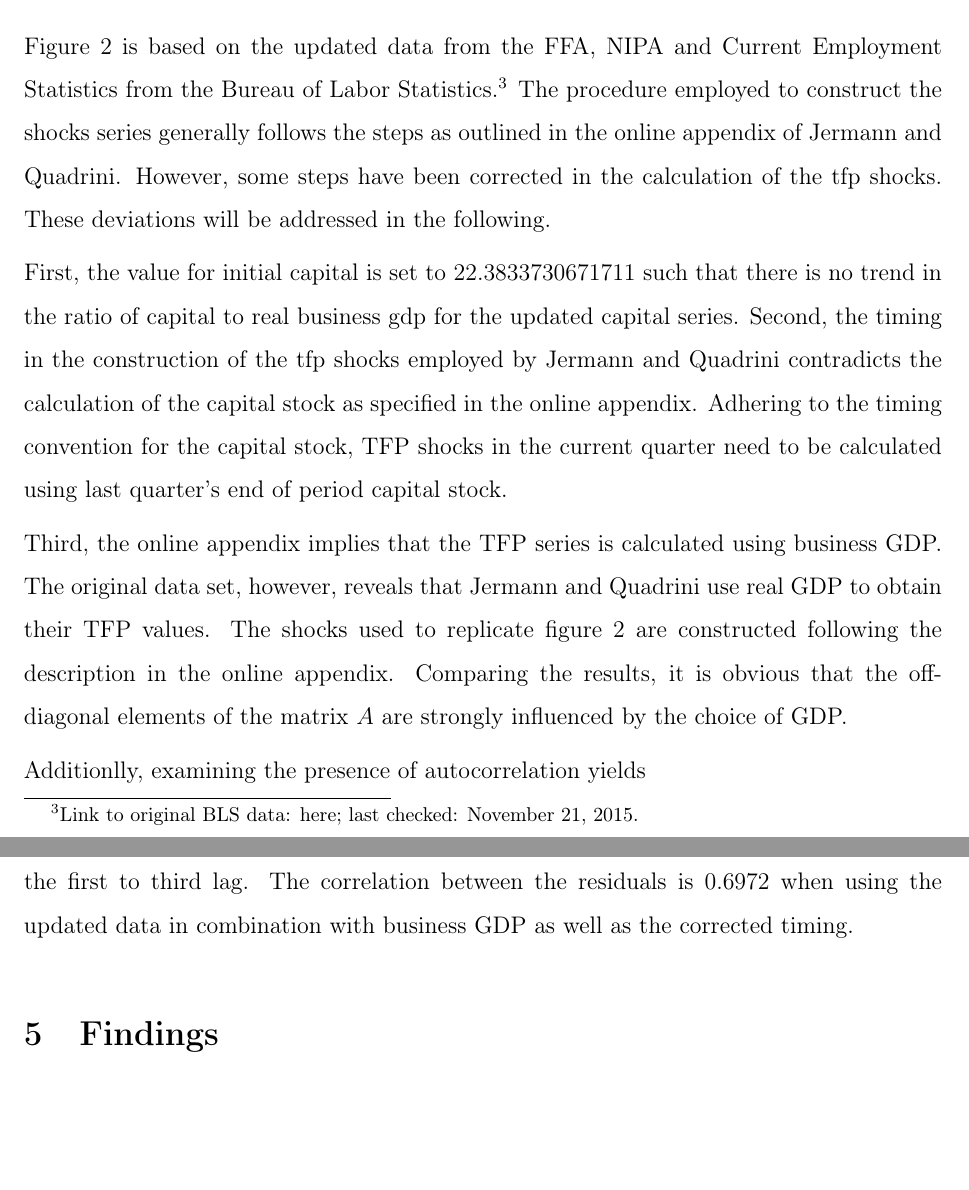
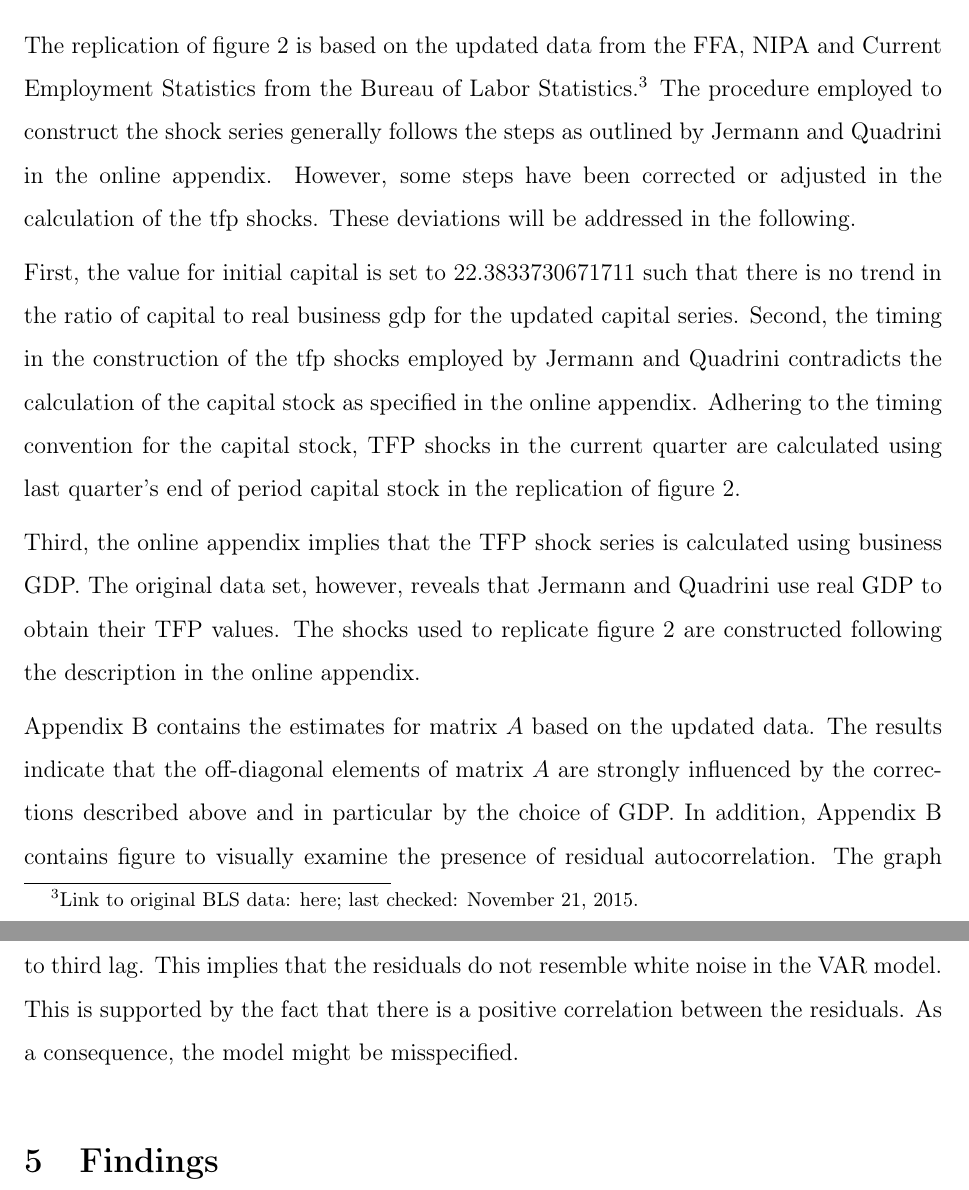
Before and after one commit to nkuhlen/replication-study-financial-macro, a LaTeX paper (src/paper/replication_report.tex, which reads src/paper/section_shock_construction.tex): two parts of pages 4 and 5 of 7 before the commit and two parts of pages 4 and 5 of 8 after it, joined at a grey line, cut so that both start at the same text, the shorter picture padded with empty space. Compiled offline with pdfLaTeX.

Commit message:
First draft of section 4

```diff
--- a/src/paper/section_shock_construction.tex
+++ b/src/paper/section_shock_construction.tex
@@ -10,23 +10,13 @@
 
 \end{figure}
 
-Figure \ref{fig:figure_2} is based on the updated data from the FFA, NIPA and Current Employment Statistics from the Bureau of Labor Statistics.\footnote{Link to original BLS data: \href{https://research.stlouisfed.org/fred2/series/AWHI/downloaddata}{here}; last checked: November 21, 2015.}
-The procedure employed to construct the shocks series generally follows the steps as outlined in the online appendix of \citeauthor{JERMANNfinancial}. However, some steps have been corrected in the calculation of the tfp shocks. These deviations will be addressed in the following.
+The replication of figure \ref{fig:figure_2} is based on the updated data from the FFA, NIPA and Current Employment Statistics from the Bureau of Labor Statistics.\footnote{Link to original BLS data: \href{https://research.stlouisfed.org/fred2/series/AWHI/downloaddata}{here}; last checked: November 21, 2015.}
+The procedure employed to construct the shock series generally follows the steps as outlined by \citeauthor{JERMANNfinancial} in the online appendix. However, some steps have been corrected or adjusted in the calculation of the tfp shocks. These deviations will be addressed in the following.
 
-First, the value for initial capital is set to $22.3833730671711$ such that there is no trend in the ratio of capital to real business gdp for the updated capital series. Second, the timing in the construction of the tfp shocks employed by \citeauthor{JERMANNfinancial} contradicts the calculation of the capital stock as specified in the online appendix. Adhering to the timing convention for the capital stock, TFP shocks in the current quarter need to be calculated using last quarter's end of period capital stock.
-% To correct for this, TFP shocks are now based on capital from period $t-1$.
+First, the value for initial capital is set to $22.3833730671711$ such that there is no trend in the ratio of capital to real business gdp for the updated capital series. Second, the timing in the construction of the tfp shocks employed by \citeauthor{JERMANNfinancial} contradicts the calculation of the capital stock as specified in the online appendix. Adhering to the timing convention for the capital stock, TFP shocks in the current quarter are calculated using last quarter's end of period capital stock in the replication of figure \ref{fig:figure_2}.
 
-Third, the online appendix implies that the TFP series is calculated using
-% business value added from NIPA (Table 1.3.5) divided by the price index for business value added from NIPA (Table 1.3.4).
-business GDP.
-The original data set, however, reveals that \citeauthor{JERMANNfinancial} use real GDP to obtain their TFP values. The shocks used to replicate figure \ref{fig:figure_2} are constructed following the description in the online appendix. Comparing the results, it is obvious that the off-diagonal elements of the matrix $A$ are strongly influenced by the choice of GDP.
+Third, the online appendix implies that the TFP shock series is calculated using business GDP. The original data set, however, reveals that \citeauthor{JERMANNfinancial} use real GDP to obtain their TFP values. The shocks used to replicate figure \ref{fig:figure_2} are constructed following the description in the online appendix.
 
-% I discovered that, in order to replicate the exact results from the paper, one needs to use the data from the text files provided with the gauss code as using the excel files leads to slightly different results. This might be due to the fact that in the text file numbers are cut off after the 4th decimal.
-Additionlly, examining the presence of autocorrelation yields
-
-The graph shows that there is significant autocorrelation present in ${\epsilon}_{\xi,t+1}$ when considering the first to third lag.
-The correlation between the residuals is $0.6972$ when using the updated data in combination with business GDP as well as the corrected timing.
-
-% This signifies an increase in correlation compared to $0.5543$ obtained for the original data.
-
-% Adhering to the construction of tfp shocks from original data set yields a correlation between the residuals of $0.6150$ while using the corrected timing but real GDP results in a correlation of $0.5433$.
+Appendix \ref{sec:appendix_shock_construction} contains the estimates for matrix $A$ based on the updated data. The results indicate that the off-diagonal elements of matrix $A$ are strongly influenced by the corrections described above and in particular by the choice of GDP.
+In addition, Appendix \ref{sec:appendix_shock_construction} contains figure to visually examine the presence of residual autocorrelation.
+The graph shows that there is significant autocorrelation present in ${\epsilon}_{\xi,t+1}$ when considering the first to third lag. This implies that the residuals do not resemble white noise in the VAR model. This is supported by the fact that there is a positive correlation between the residuals. As a consequence, the model might be misspecified.
```
Also changed, not shown: src/paper/replication_report.tex (+4 -0 lines), src/paper/section_appendix_shock_construction.tex (+13 -0 lines), src/paper/section_data.tex (+1 -1 lines), 1 other file.
